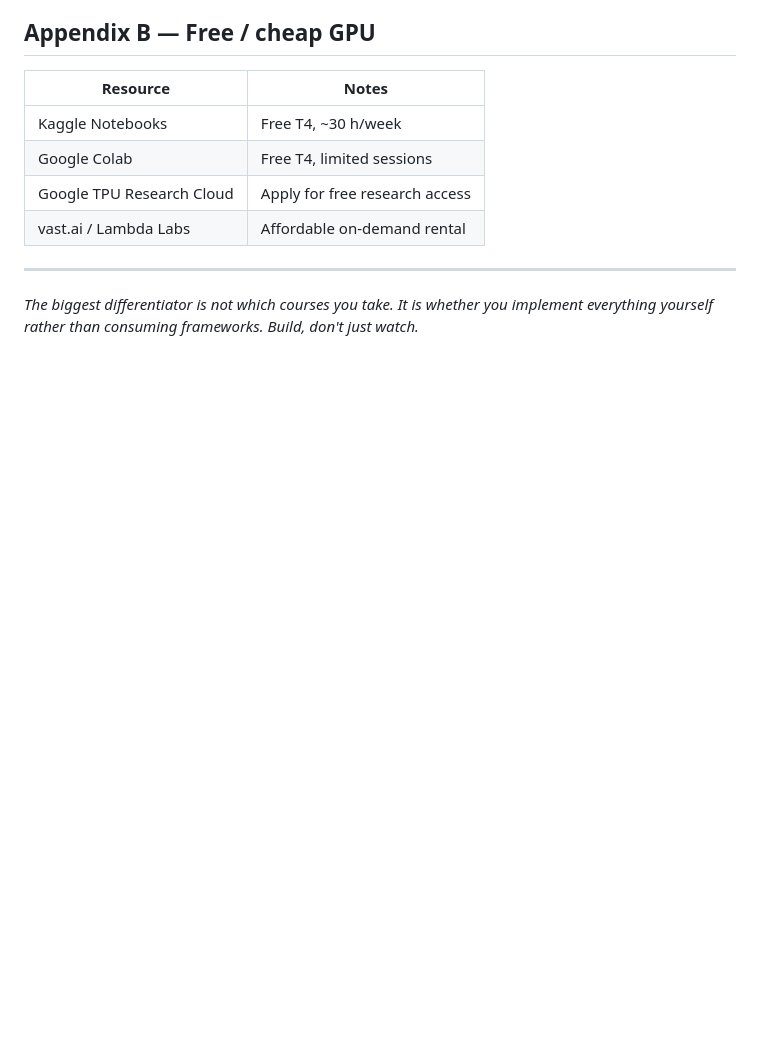
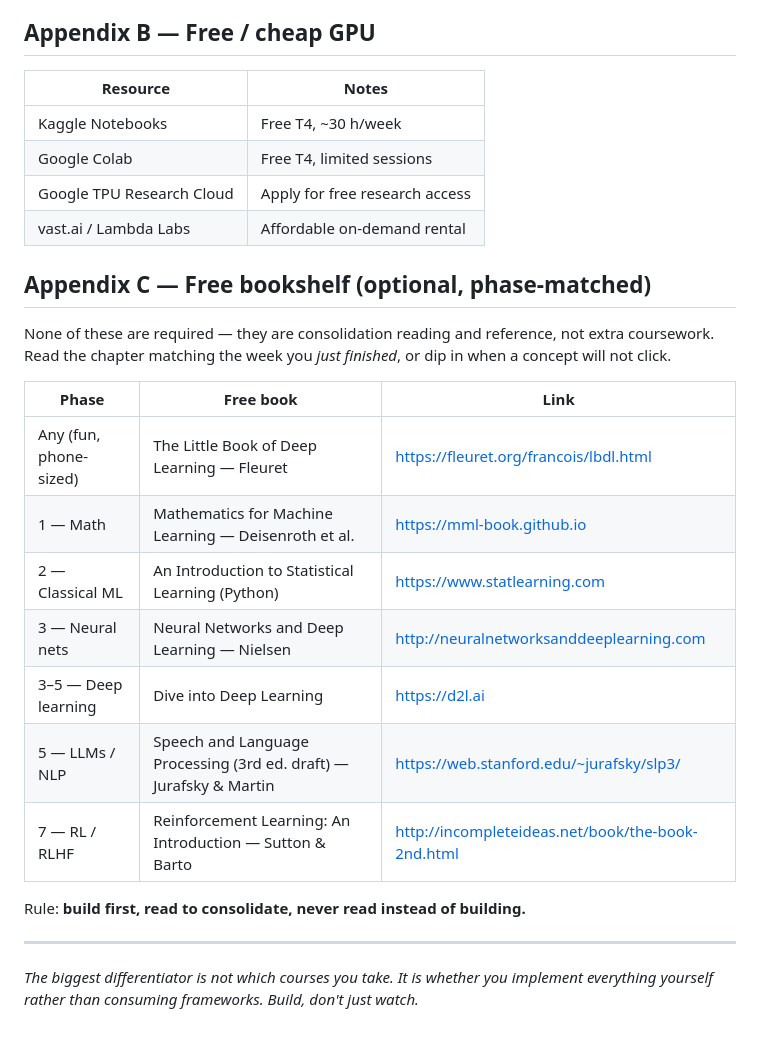
Before and after one commit to mosesmrima/ai-from-first-principles, a Markdown page: README.md, the part around the change. Rendered like a GitHub page; blank space fills up the shorter version.

Commit message:
docs: add free phase-matched bookshelf (Appendix C)

```diff
--- a/README.md
+++ b/README.md
@@ -131,6 +131,24 @@ The 10 phases:
 | Google TPU Research Cloud | Apply for free research access |
 | vast.ai / Lambda Labs | Affordable on-demand rental |
 
+
+## Appendix C — Free bookshelf (optional, phase-matched)
+
+None of these are required — they are consolidation reading and reference, not extra coursework.
+Read the chapter matching the week you *just finished*, or dip in when a concept will not click.
+
+| Phase | Free book | Link |
+|---|---|---|
+| Any (fun, phone-sized) | The Little Book of Deep Learning — Fleuret | https://fleuret.org/francois/lbdl.html |
+| 1 — Math | Mathematics for Machine Learning — Deisenroth et al. | https://mml-book.github.io |
+| 2 — Classical ML | An Introduction to Statistical Learning (Python) | https://www.statlearning.com |
+| 3 — Neural nets | Neural Networks and Deep Learning — Nielsen | http://neuralnetworksanddeeplearning.com |
+| 3–5 — Deep learning | Dive into Deep Learning | https://d2l.ai |
+| 5 — LLMs / NLP | Speech and Language Processing (3rd ed. draft) — Jurafsky & Martin | https://web.stanford.edu/~jurafsky/slp3/ |
+| 7 — RL / RLHF | Reinforcement Learning: An Introduction — Sutton & Barto | http://incompleteideas.net/book/the-book-2nd.html |
+
+Rule: **build first, read to consolidate, never read instead of building.**
+
 ---
 
 *The biggest differentiator is not which courses you take. It is whether you implement
```
